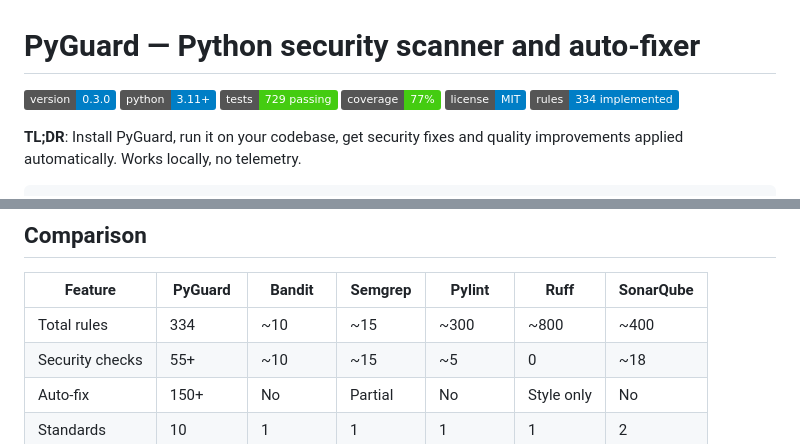
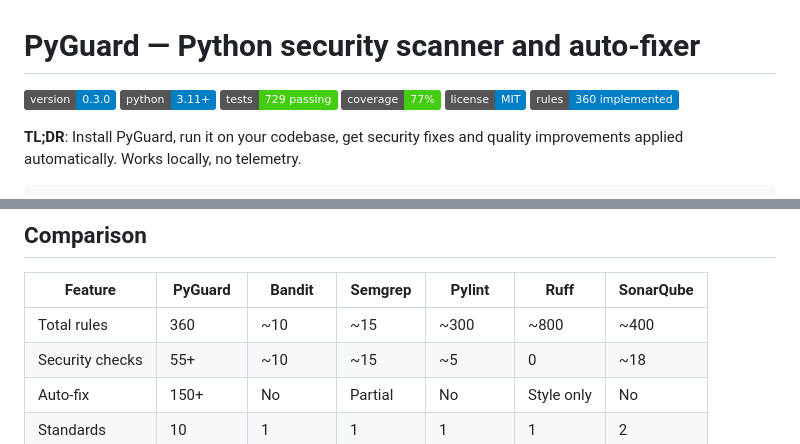
Before and after one commit to cboyd0319/PyGuard, a Markdown page: README.md, 2 parts joined by grey strips. Drawn GitHub-style; badges without logos.

Commit message:
Update README badges: 360 rules implemented (45% of target)
Co-authored-by: cboyd0319 <33555794+cboyd0319@users.noreply.github.com>

```diff
--- a/README.md
+++ b/README.md
@@ -5,7 +5,7 @@
 ![Tests](https://img.shields.io/badge/tests-729%20passing-success.svg)
 ![Coverage](https://img.shields.io/badge/coverage-77%25-brightgreen.svg)
 ![License](https://img.shields.io/badge/license-MIT-blue.svg)
-![Rules](https://img.shields.io/badge/rules-334%20implemented-blue.svg)
+![Rules](https://img.shields.io/badge/rules-360%20implemented-blue.svg)
 
 **TL;DR**: Install PyGuard, run it on your codebase, get security fixes and quality improvements applied automatically. Works locally, no telemetry.
 
@@ -251,7 +251,7 @@ See [docs/GITHUB-INTEGRATION.md](docs/GITHUB-INTEGRATION.md) for complete setup
 
 | Feature | PyGuard | Bandit | Semgrep | Pylint | Ruff | SonarQube |
 |---------|---------|--------|---------|--------|------|-----------|
-| Total rules | 334 | ~10 | ~15 | ~300 | ~800 | ~400 |
+| Total rules | 360 | ~10 | ~15 | ~300 | ~800 | ~400 |
 | Security checks | 55+ | ~10 | ~15 | ~5 | 0 | ~18 |
 | Auto-fix | 150+ | No | Partial | No | Style only | No |
 | Standards | 10 | 1 | 1 | 1 | 1 | 2 |
```
